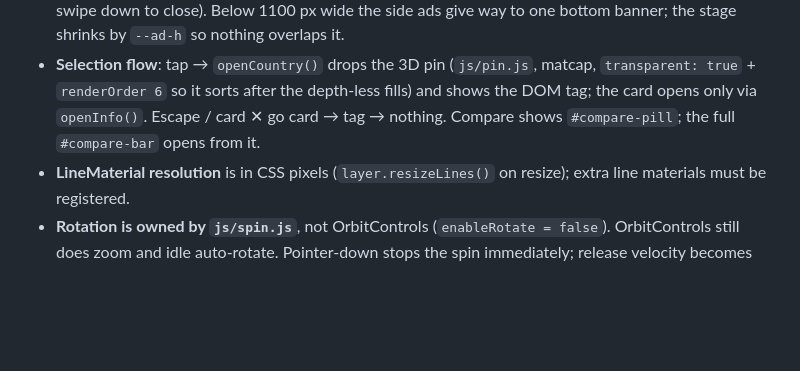
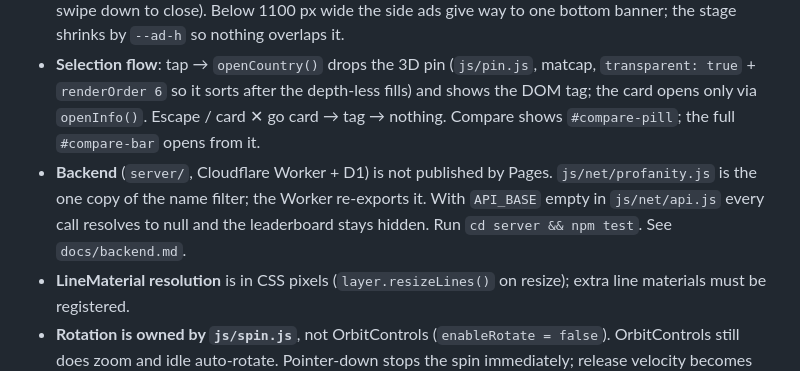
Before and after one commit to john-redman/earth-interactive, a Markdown page: CLAUDE.md, the part around the change. Rendered like a GitHub page; blank space fills up the shorter version.

Commit message:
Document the leaderboard backend in CLAUDE.md and the changelog
Co-Authored-By: Claude Opus 5.5 <noreply@anthropic.com>
Claude-Session: https://claude.ai/code/session_01Nyr2is5iJQuUHHvNakVaWZ

```diff
--- a/CLAUDE.md
+++ b/CLAUDE.md
@@ -43,6 +43,7 @@ Unit keys are Natural Earth `ADM0_A3` codes (e.g. `FRA`), or `X_<SLUG>` for disp
 - **Data loads via `js/load.js`** (streamed fetch → blob `import()`), not a static import, so the loader can show progress. The first view is built with `layer.buildAsync()` in 12 ms slices.
 - **Phone layout**: the country card is a bottom sheet that opens as a 196 px peek (swipe/tap to expand, swipe down to close). Below 1100 px wide the side ads give way to one bottom banner; the stage shrinks by `--ad-h` so nothing overlaps it.
 - **Selection flow**: tap → `openCountry()` drops the 3D pin (`js/pin.js`, matcap, `transparent: true` + `renderOrder 6` so it sorts after the depth-less fills) and shows the DOM tag; the card opens only via `openInfo()`. Escape / card ✕ go card → tag → nothing. Compare shows `#compare-pill`; the full `#compare-bar` opens from it.
+- **Backend** (`server/`, Cloudflare Worker + D1) is not published by Pages. `js/net/profanity.js` is the one copy of the name filter; the Worker re-exports it. With `API_BASE` empty in `js/net/api.js` every call resolves to null and the leaderboard stays hidden. Run `cd server && npm test`. See `docs/backend.md`.
 - **LineMaterial resolution** is in CSS pixels (`layer.resizeLines()` on resize); extra line materials must be registered.
 - **Rotation is owned by `js/spin.js`**, not OrbitControls (`enableRotate = false`). OrbitControls still does zoom and idle auto-rotate. Pointer-down stops the spin immediately; release velocity becomes momentum. Idle auto-rotate restarts 12 s after the last interaction unless something holds it (`globe.hold('card', true)` while a country card is open; `globe.lockAuto` during compare). `globe.flyHome()` + `globe.resumeAuto()` power the recenter button.
 - **Click vs drag**: a click is < 6 px movement and < 650 ms; anything else is a spin. Keep this — it's a core UX promise.
```
Also changed, not shown: CHANGELOG.md (+1 -0 lines).
